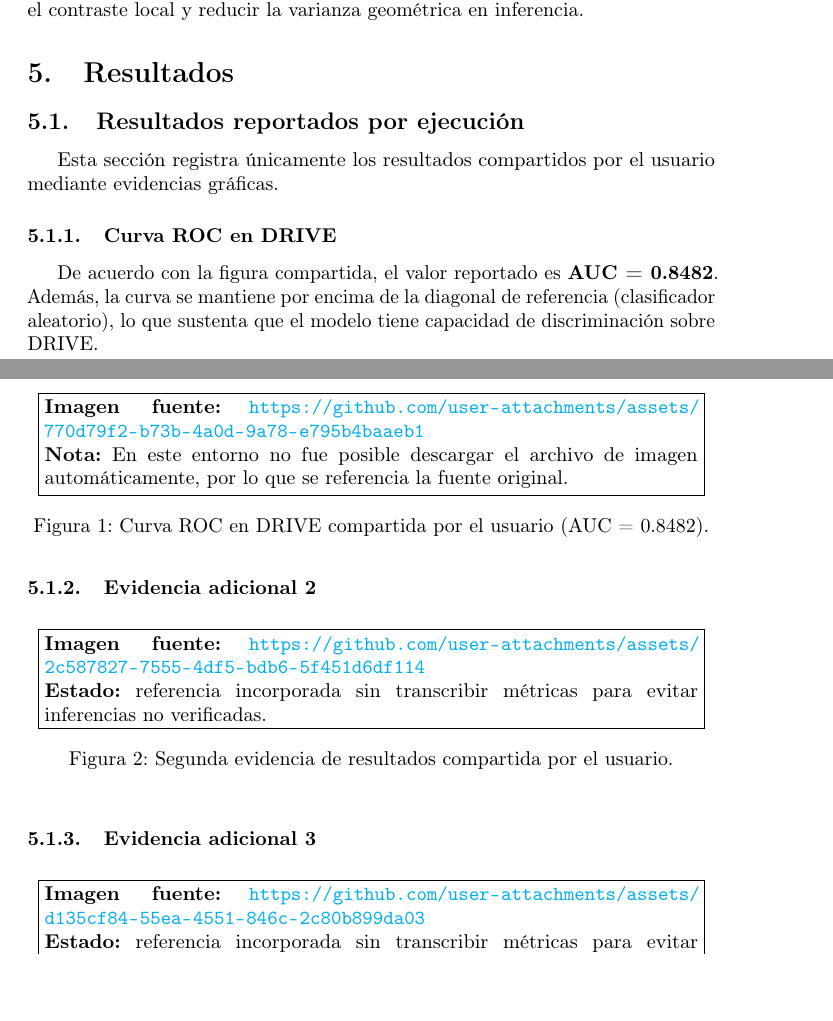
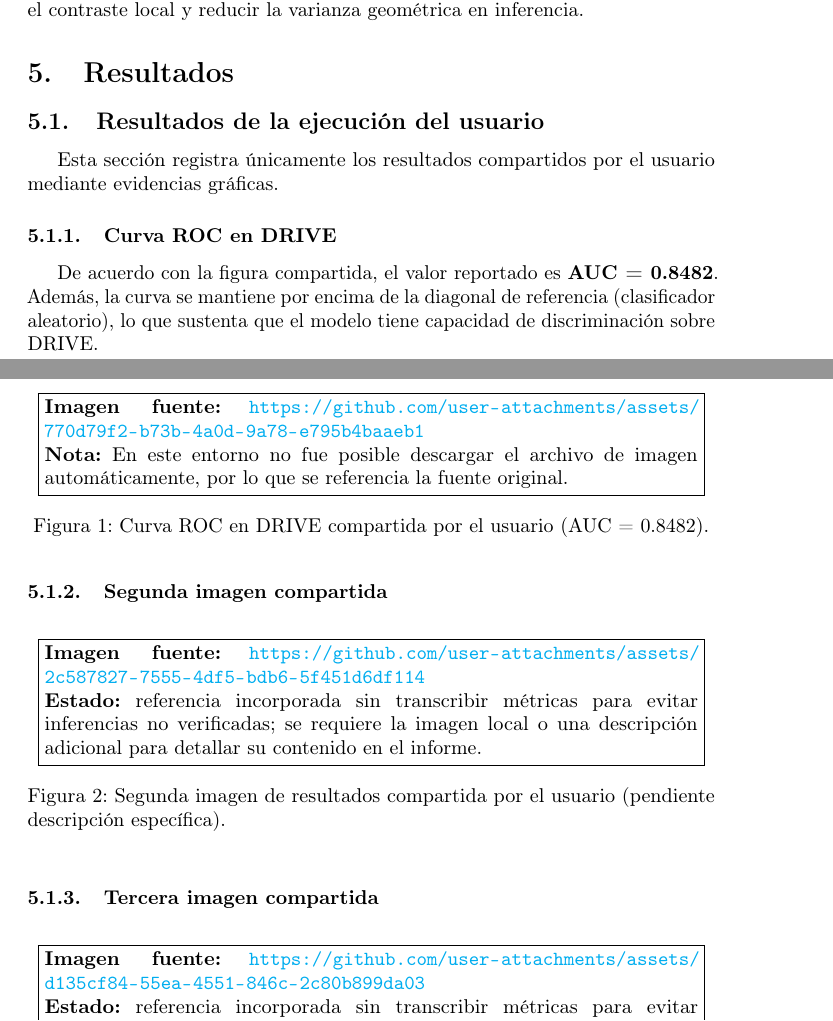
Before and after one commit to uni-maestria/big-data-parcial-t2, a LaTeX paper (overleaf/main.tex, which reads overleaf/Informe/05_resultados.tex): two parts of pages 4 and 5 of 6, joined at a grey line, cut so that both start at the same text, the shorter picture padded with empty space. Compiled offline with pdfLaTeX; a LaTeX package or settings file that is missing is left out.

Commit message:
Ajustar redacción de secciones de evidencia en resultados

```diff
--- a/overleaf/Informe/05_resultados.tex
+++ b/overleaf/Informe/05_resultados.tex
@@ -1,5 +1,5 @@
 \section{Resultados}
-\subsection{Resultados reportados por ejecución}
+\subsection{Resultados de la ejecución del usuario}
 
 Esta sección registra únicamente los resultados compartidos por el usuario mediante evidencias gráficas.
 
@@ -16,24 +16,24 @@ Esta sección registra únicamente los resultados compartidos por el usuario med
 
 De acuerdo con la figura compartida, el valor reportado es \textbf{AUC = 0.8482}. Además, la curva se mantiene por encima de la diagonal de referencia (clasificador aleatorio), lo que sustenta que el modelo tiene capacidad de discriminación sobre DRIVE.
 
-\subsubsection{Evidencia adicional 2}
+\subsubsection{Segunda imagen compartida}
 \begin{figure}[h]
 \centering
 \fbox{\parbox{0.95\linewidth}{
 \textbf{Imagen fuente:} \url{https://github.com/user-attachments/assets/2c587827-7555-4df5-bdb6-5f451d6df114}\\
-\textbf{Estado:} referencia incorporada sin transcribir métricas para evitar inferencias no verificadas.
+\textbf{Estado:} referencia incorporada sin transcribir métricas para evitar inferencias no verificadas; se requiere la imagen local o una descripción adicional para detallar su contenido en el informe.
 }}
-\caption{Segunda evidencia de resultados compartida por el usuario.}
+\caption{Segunda imagen de resultados compartida por el usuario (pendiente descripción específica).}
 \label{fig:user-result-2}
 \end{figure}
 
-\subsubsection{Evidencia adicional 3}
+\subsubsection{Tercera imagen compartida}
 \begin{figure}[h]
 \centering
 \fbox{\parbox{0.95\linewidth}{
 \textbf{Imagen fuente:} \url{https://github.com/user-attachments/assets/d135cf84-55ea-4551-846c-2c80b899da03}\\
-\textbf{Estado:} referencia incorporada sin transcribir métricas para evitar inferencias no verificadas.
+\textbf{Estado:} referencia incorporada sin transcribir métricas para evitar inferencias no verificadas; se requiere la imagen local o una descripción adicional para detallar su contenido en el informe.
 }}
-\caption{Tercera evidencia de resultados compartida por el usuario.}
+\caption{Tercera imagen de resultados compartida por el usuario (pendiente descripción específica).}
 \label{fig:user-result-3}
 \end{figure}
```
